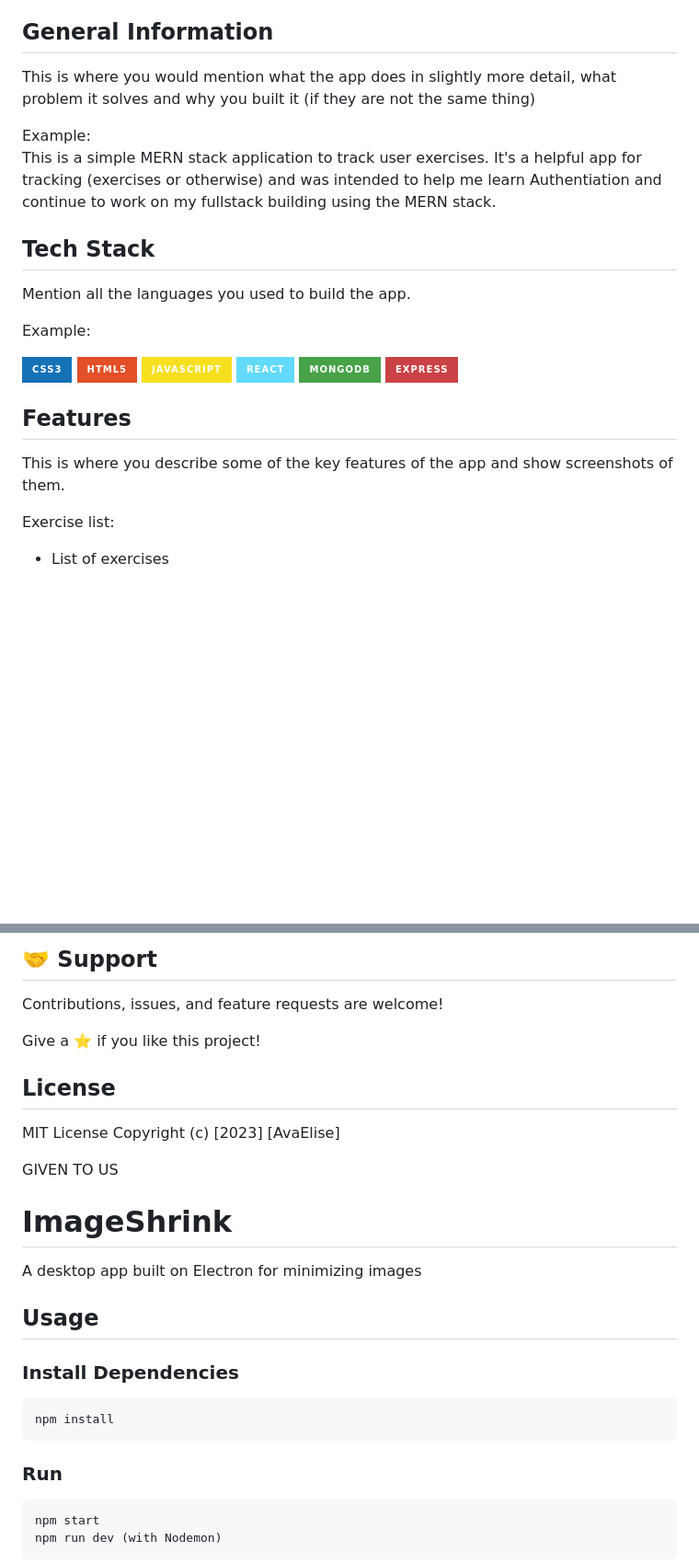
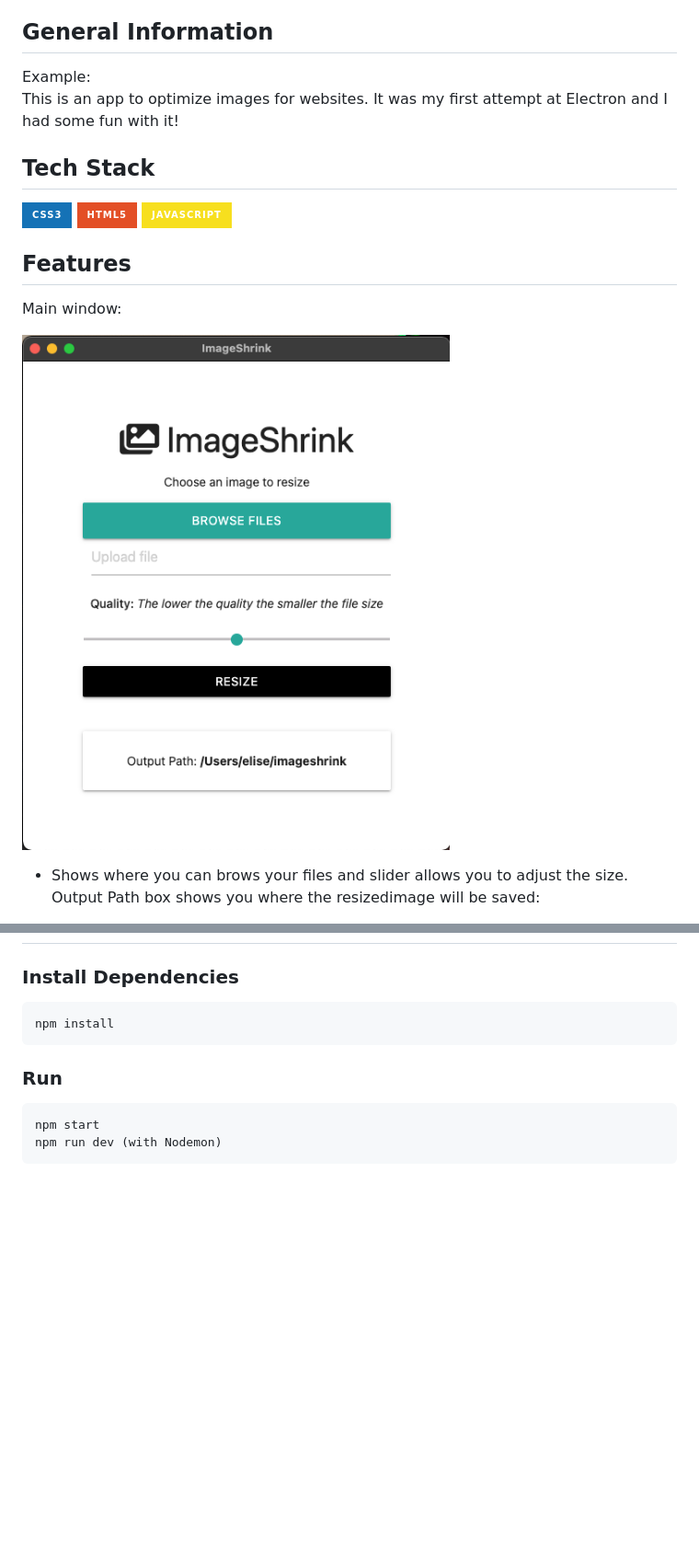
Before and after one commit to azulverdosa/Image_Shrink, a Markdown page: READEME.md, 2 parts joined by grey strips. Shown: that part at 92% size. Drawn GitHub-style; badges without logos; blank space fills up the shorter version.

```diff
--- a/READEME.md
+++ b/READEME.md
@@ -23,29 +19,20 @@ Example: <br/>
 
 ## General Information
 
-This is where you would mention what the app does in slightly more detail, what problem it solves and why you built it (if they are not the same thing)
-
 Example: <br/>
-This is a simple MERN stack application to track user exercises. It's a helpful app for tracking (exercises or otherwise) and was intended to help me learn Authentiation and continue to work on my fullstack building using the MERN stack.
+This is an app to optimize images for websites. It was my first attempt at Electron and I had some fun with it!
 
 ## Tech Stack
-
-Mention all the languages you used to build the app.
-
-Example: <br/>
 
 ![CSS3](https://img.shields.io/badge/CSS3-1572B6.svg?style=for-the-badge&logo=CSS3&logoColor=white)
 ![HTML5](https://img.shields.io/badge/HTML5-E34F26.svg?style=for-the-badge&)
 ![Javascript](https://img.shields.io/badge/JavaScript-F7DF1E.svg?style=for-the-badge&logo=JavaScript&logoColor=black)
-![React](https://img.shields.io/badge/React-61DAFB.svg?style=for-the-badge&logo=React&logoColor=black)
-![MongoDB](https://img.shields.io/badge/MongoDB-47A248.svg?style=for-the-badge&logo=MongoDB&logoColor=white)
-![Express](https://img.shields.io/badge/Express-CA4245.svg?style=for-the-badge&logo=Express&logoColor=white)
 
 ## Features
 
-This is where you describe some of the key features of the app and show screenshots of them.
+Main window:
 
-Exercise list:
+![Home Page](assets/screenshots/homepage.png 'Home Page')
 
-- List of exercises
+- Shows where you can brows your files and slider allows you to adjust the size. Output Path box shows you where the resizedimage will be saved:
 
@@ -146,20 +77,3 @@ Created by [@azulverdosa](ellemocambo@gmail.com) - feel free to contact me!
-## 🤝 Support
-
-Contributions, issues, and feature requests are welcome!
-
-Give a ⭐️ if you like this project!
-
-## License
-
-MIT License Copyright (c) [2023] [AvaElise]
-
-GIVEN TO US
-
-# ImageShrink
-
-A desktop app built on Electron for minimizing images
-
-## Usage
 
 ### Install Dependencies
 
```
Also changed, not shown: other parts of READEME.md (+67 -93 lines).
